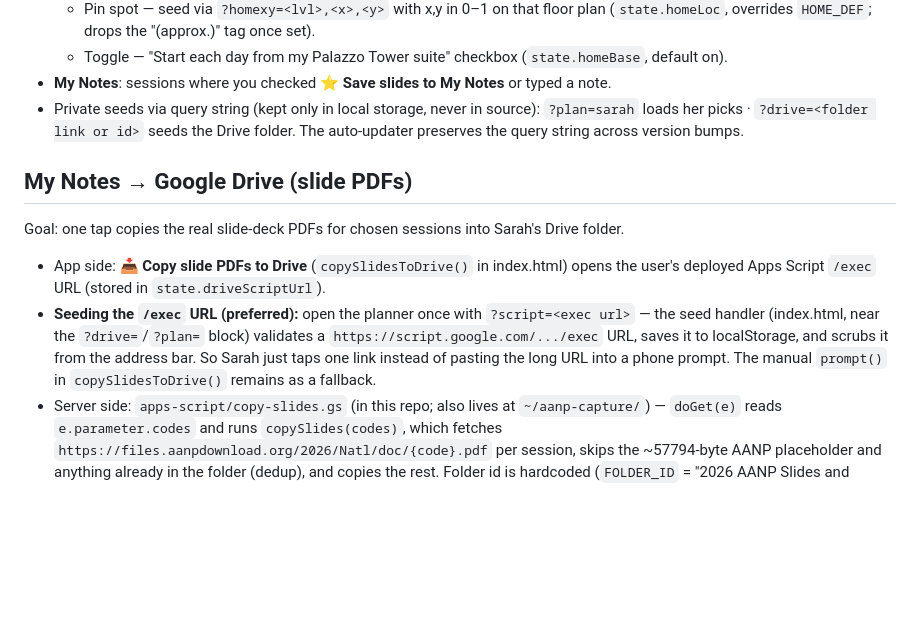
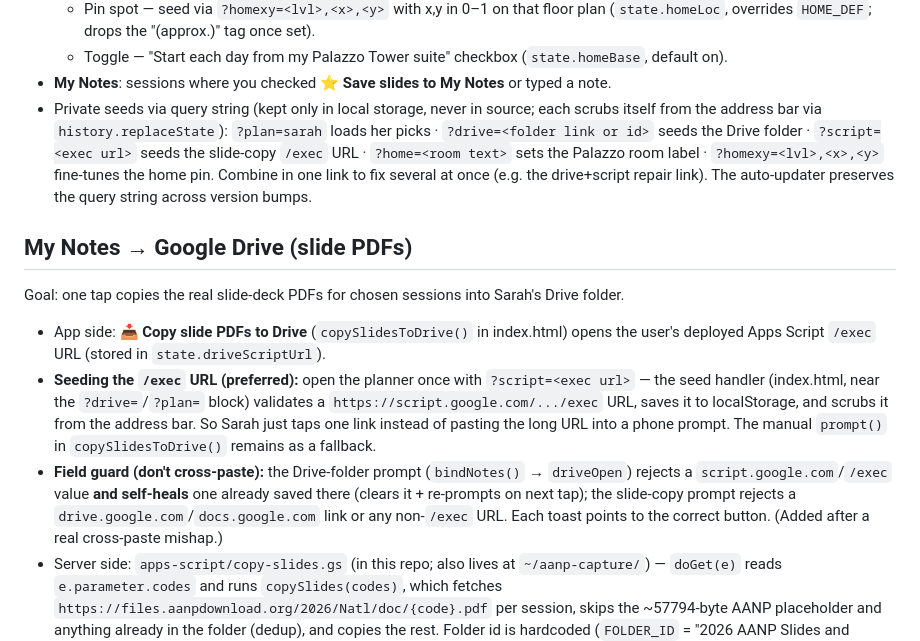
Before and after one commit to tom4cam/aanp-ceu-planner, a Markdown page: CLAUDE.md, the part around the change. Drawn GitHub-style; blank space fills up the shorter version.

Commit message:
Docs: record field guard + full query-seed list
Co-Authored-By: Claude Opus 4.8 (1M context) <noreply@anthropic.com>

```diff
--- a/CLAUDE.md
+++ b/CLAUDE.md
@@ -48,9 +48,12 @@ state in the browser's localStorage.
     (`state.homeLoc`, overrides `HOME_DEF`; drops the "(approx.)" tag once set).
   - Toggle — "Start each day from my Palazzo Tower suite" checkbox (`state.homeBase`, default on).
 - **My Notes**: sessions where you checked **⭐ Save slides to My Notes** or typed a note.
-- Private seeds via query string (kept only in local storage, never in source):
-  `?plan=sarah` loads her picks · `?drive=<folder link or id>` seeds the Drive folder.
-  The auto-updater preserves the query string across version bumps.
+- Private seeds via query string (kept only in local storage, never in source; each scrubs itself
+  from the address bar via `history.replaceState`):
+  `?plan=sarah` loads her picks · `?drive=<folder link or id>` seeds the Drive folder ·
+  `?script=<exec url>` seeds the slide-copy `/exec` URL · `?home=<room text>` sets the Palazzo room
+  label · `?homexy=<lvl>,<x>,<y>` fine-tunes the home pin. Combine in one link to fix several at once
+  (e.g. the drive+script repair link). The auto-updater preserves the query string across version bumps.
 
 ## My Notes → Google Drive (slide PDFs)
 Goal: one tap copies the real slide-deck PDFs for chosen sessions into Sarah's Drive folder.
@@ -61,6 +64,10 @@ Goal: one tap copies the real slide-deck PDFs for chosen sessions into Sarah's D
   `https://script.google.com/.../exec` URL, saves it to localStorage, and scrubs it from the
   address bar. So Sarah just taps one link instead of pasting the long URL into a phone prompt.
   The manual `prompt()` in `copySlidesToDrive()` remains as a fallback.
+- **Field guard (don't cross-paste):** the Drive-folder prompt (`bindNotes()` → `driveOpen`) rejects a
+  `script.google.com`/`/exec` value **and self-heals** one already saved there (clears it + re-prompts on
+  next tap); the slide-copy prompt rejects a `drive.google.com`/`docs.google.com` link or any non-`/exec`
+  URL. Each toast points to the correct button. (Added after a real cross-paste mishap.)
 - Server side: `apps-script/copy-slides.gs` (in this repo; also lives at `~/aanp-capture/`) —
   `doGet(e)` reads `e.parameter.codes` and runs `copySlides(codes)`, which fetches
   `https://files.aanpdownload.org/2026/Natl/doc/{code}.pdf` per session, skips the ~57794-byte
```
